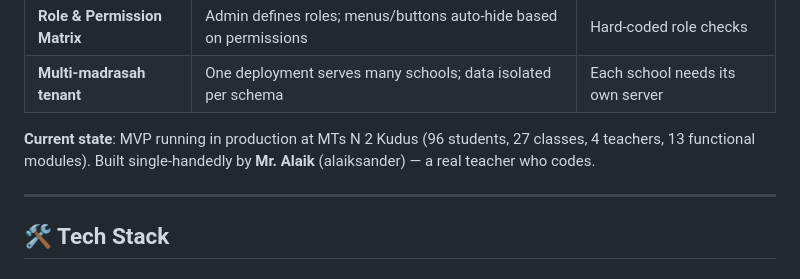
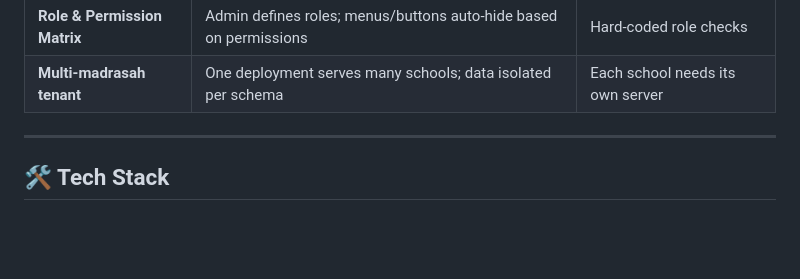
Before and after one commit to alaiksander/hermes-madrasah-app-dev, a Markdown page: README.md, the part around the change. Drawn GitHub-style; blank space fills up the shorter version.

```diff
--- a/README.md
+++ b/README.md
@@ -27,7 +27,6 @@ It replaces the fragmented, manual workflows that consume hours of teacher and a
 | **Role & Permission Matrix** | Admin defines roles; menus/buttons auto-hide based on permissions | Hard-coded role checks |
 | **Multi-madrasah tenant** | One deployment serves many schools; data isolated per schema | Each school needs its own server |
 
-**Current state**: MVP running in production at MTs N 2 Kudus (96 students, 27 classes, 4 teachers, 13 functional modules). Built single-handedly by **Mr. Alaik** (alaiksander) — a real teacher who codes.
 
 ---
 
```
